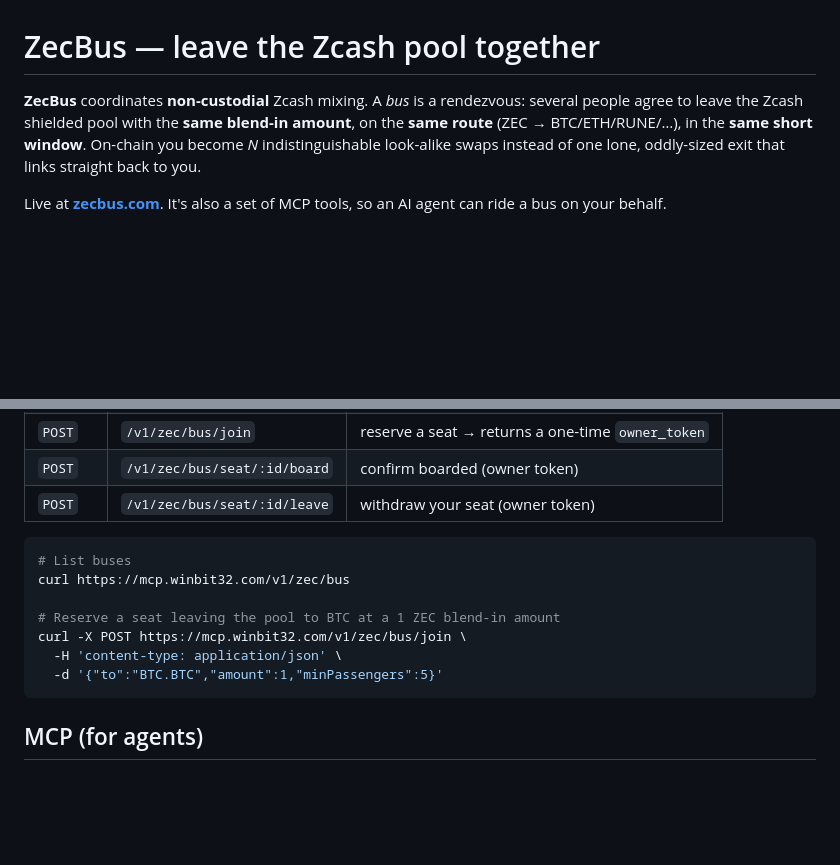
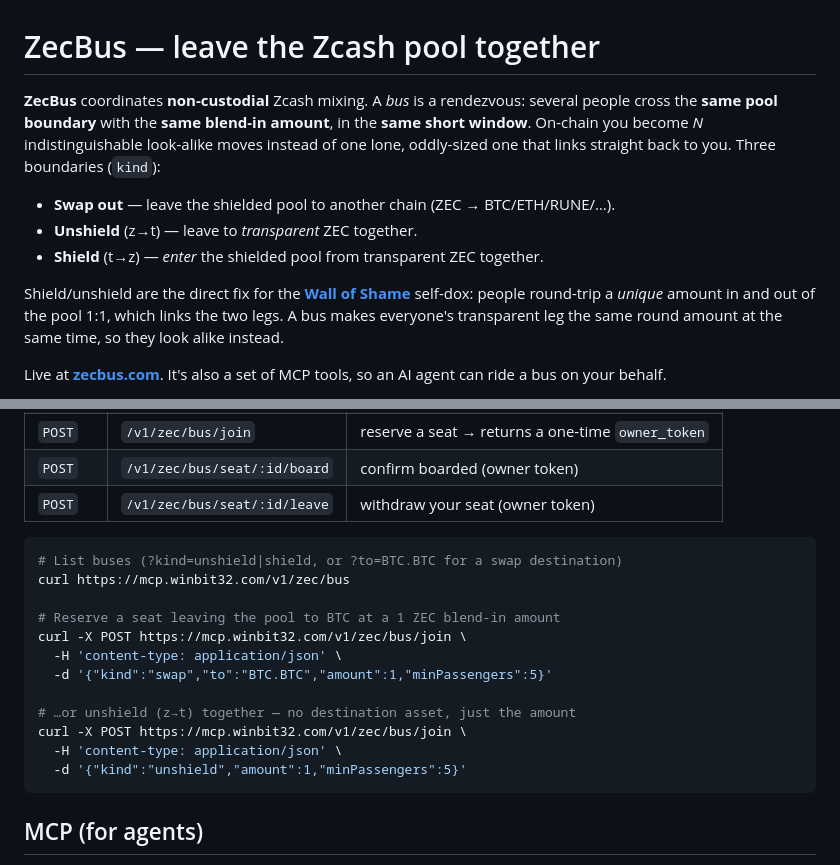
Before and after one commit to Rotwang9000/ZecBus, a Markdown page: README.md, 2 parts joined by grey strips. Rendered like a GitHub page; blank space fills up the shorter version.

````diff
--- a/README.md
+++ b/README.md
@@ -1,10 +1,19 @@
 # ZecBus — leave the Zcash pool together
 
 **ZecBus** coordinates **non-custodial** Zcash mixing. A *bus* is a rendezvous:
-several people agree to leave the Zcash shielded pool with the **same blend-in
-amount**, on the **same route** (ZEC → BTC/ETH/RUNE/…), in the **same short
-window**. On-chain you become *N* indistinguishable look-alike swaps instead of
-one lone, oddly-sized exit that links straight back to you.
+several people cross the **same pool boundary** with the **same blend-in
+amount**, in the **same short window**. On-chain you become *N* indistinguishable
+look-alike moves instead of one lone, oddly-sized one that links straight back to
+you. Three boundaries (`kind`):
+
+- **Swap out** — leave the shielded pool to another chain (ZEC → BTC/ETH/RUNE/…).
+- **Unshield** (z→t) — leave to *transparent* ZEC together.
+- **Shield** (t→z) — *enter* the shielded pool from transparent ZEC together.
+
+Shield/unshield are the direct fix for the **[Wall of Shame](https://zecstats.com/wall-of-shame)**
+self-dox: people round-trip a *unique* amount in and out of the pool 1:1, which
+links the two legs. A bus makes everyone's transparent leg the same round amount
+at the same time, so they look alike instead.
 
 Live at **[zecbus.com](https://zecbus.com)**. It's also a set of MCP tools, so an
 AI agent can ride a bus on your behalf.
@@ -50,13 +61,18 @@ The board runs on the winbit32 gateway. All endpoints are free and CORS-enabled.
 | `POST` | `/v1/zec/bus/seat/:id/leave` | withdraw your seat (owner token) |
 
 ```bash
-# List buses
+# List buses (?kind=unshield|shield, or ?to=BTC.BTC for a swap destination)
 curl https://mcp.winbit32.com/v1/zec/bus
 
 # Reserve a seat leaving the pool to BTC at a 1 ZEC blend-in amount
 curl -X POST https://mcp.winbit32.com/v1/zec/bus/join \
   -H 'content-type: application/json' \
-  -d '{"to":"BTC.BTC","amount":1,"minPassengers":5}'
+  -d '{"kind":"swap","to":"BTC.BTC","amount":1,"minPassengers":5}'
+
+# …or unshield (z→t) together — no destination asset, just the amount
+curl -X POST https://mcp.winbit32.com/v1/zec/bus/join \
+  -H 'content-type: application/json' \
+  -d '{"kind":"unshield","amount":1,"minPassengers":5}'
 ```
 
 ## MCP (for agents)
````
Also changed, not shown: other parts of README.md (+104 -30 lines).
